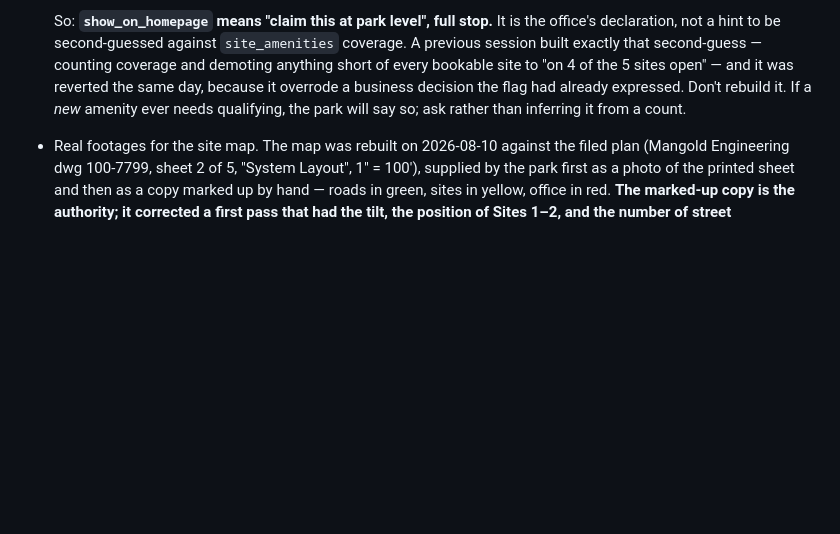
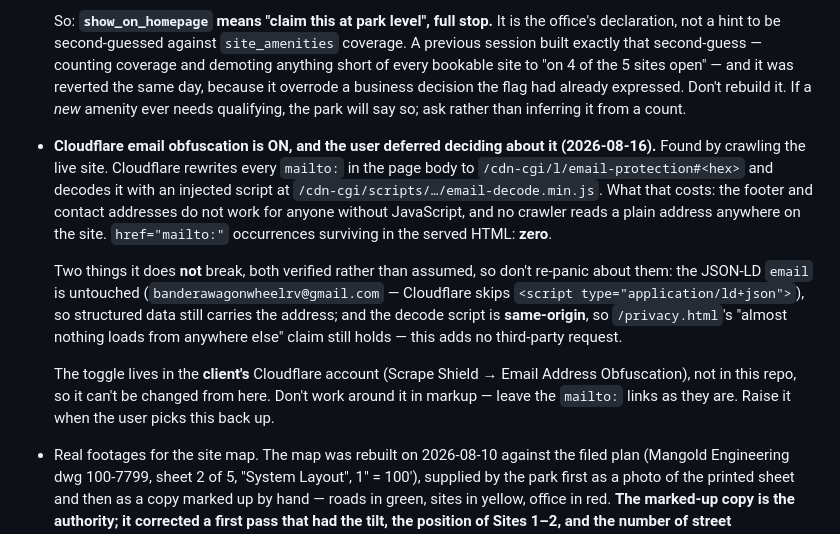
Before and after one commit to solidusbm/wagonwheel, a Markdown page: CLAUDE.md, the part around the change. GitHub-like rendering; blank space fills up the shorter version.

Commit message:
Park the Cloudflare email-obfuscation question
Deferred by the user, so it goes in the file rather than staying in a
conversation nobody will re-read.

Cloudflare rewrites every mailto: on the site to /cdn-cgi/l/email-protection
and decodes it with an injected script, so the contact addresses need
JavaScript to work and no crawler reads a plain one -- zero href="mailto:"
survive in the served HTML.

Recorded with the two things it does NOT break, both checked, so a later
session doesn't rediscover this and treat it as an emergency: the JSON-LD
email is untouched (Cloudflare skips ld+json), and the decode script is
same-origin, so the privacy page's "almost nothing loads from anywhere else"
is still true.

The toggle is in the client's Cloudflare account, not this repo, so the note
also says not to work around it in markup.

Co-Authored-By: Claude Opus 5 <noreply@anthropic.com>
Claude-Session: https://claude.ai/code/session_01HiEDBqKbAVMNvM3sAiJhA8

```diff
--- a/CLAUDE.md
+++ b/CLAUDE.md
@@ -492,6 +492,23 @@ What's still open:
   overrode a business decision the flag had already expressed. Don't rebuild it. If a *new*
   amenity ever needs qualifying, the park will say so; ask rather than inferring it from a count.
 
+- **Cloudflare email obfuscation is ON, and the user deferred deciding about it (2026-08-16).**
+  Found by crawling the live site. Cloudflare rewrites every `mailto:` in the page body to
+  `/cdn-cgi/l/email-protection#<hex>` and decodes it with an injected script at
+  `/cdn-cgi/scripts/…/email-decode.min.js`. What that costs: the footer and contact addresses do
+  not work for anyone without JavaScript, and no crawler reads a plain address anywhere on the
+  site. `href="mailto:"` occurrences surviving in the served HTML: **zero**.
+
+  Two things it does **not** break, both verified rather than assumed, so don't re-panic about
+  them: the JSON-LD `email` is untouched (`banderawagonwheelrv@gmail.com` — Cloudflare skips
+  `<script type="application/ld+json">`), so structured data still carries the address; and the
+  decode script is **same-origin**, so `/privacy.html`'s "almost nothing loads from anywhere else"
+  claim still holds — this adds no third-party request.
+
+  The toggle lives in the **client's** Cloudflare account (Scrape Shield → Email Address
+  Obfuscation), not in this repo, so it can't be changed from here. Don't work around it in markup
+  — leave the `mailto:` links as they are. Raise it when the user picks this back up.
+
 - Real footages for the site map. The map was rebuilt on 2026-08-10 against the filed plan
   (Mangold Engineering dwg 100-7799, sheet 2 of 5, "System Layout", 1" = 100'), supplied by the
   park first as a photo of the printed sheet and then as a copy marked up by hand — roads in
```
